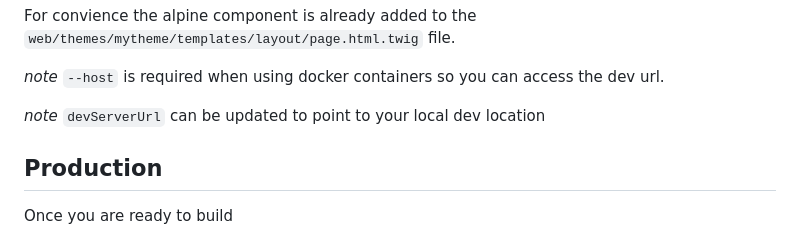
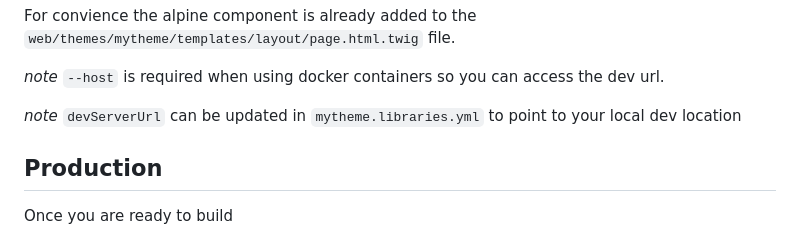
Before and after one commit to ChrisScrumping/drupal-vite-alpine-theme, a Markdown page: README.md, the part around the change. Drawn GitHub-style.

````diff
--- a/README.md
+++ b/README.md
@@ -47,7 +47,7 @@
 
 *note* ```--host``` is required when using docker containers so you can access the dev url.
 
-*note* ```devServerUrl``` can be updated to point to your local dev location
+*note* ```devServerUrl``` can be updated in ```mytheme.libraries.yml``` to point to your local dev location
 
 ## Production
 
````
